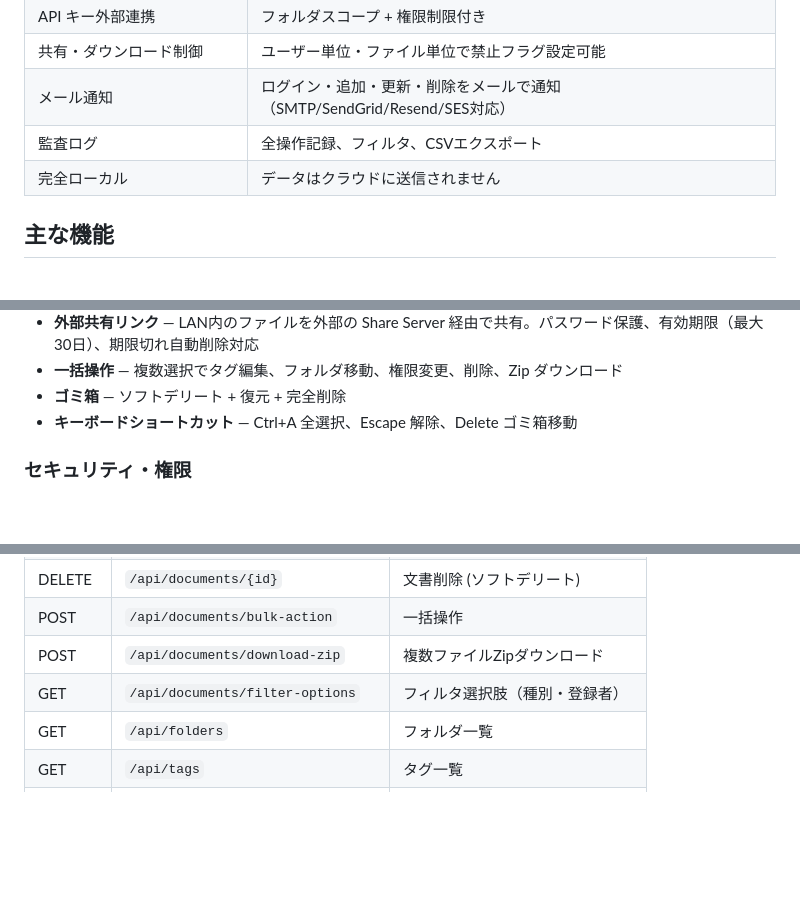
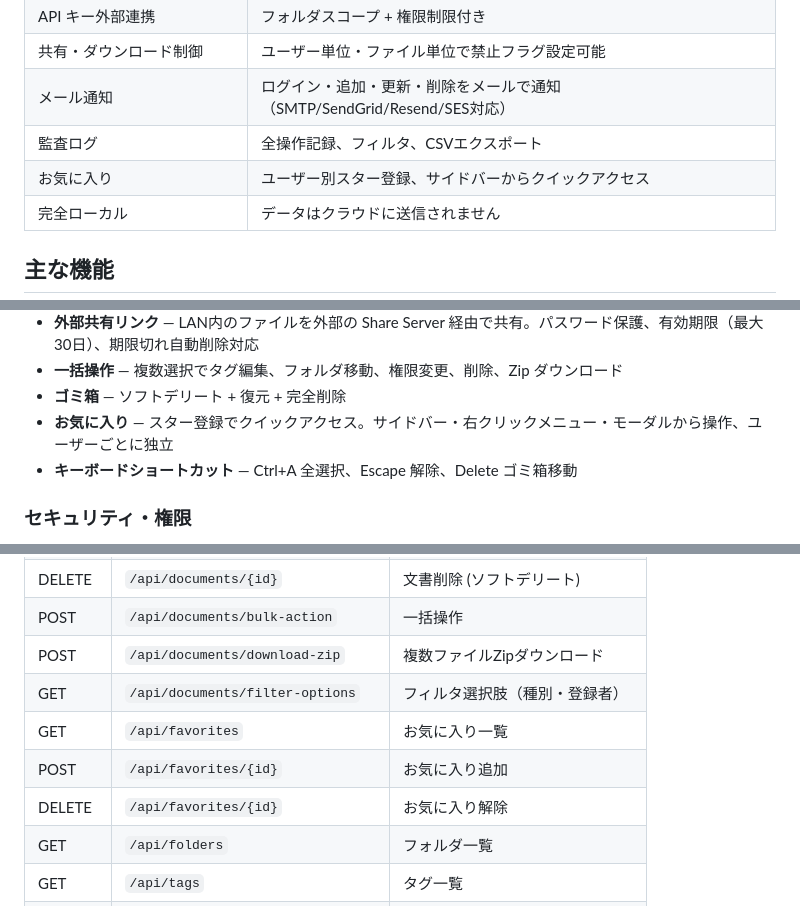
Before and after one commit to sakuranaga/local-ai-search, a Markdown page: README.md, 3 parts joined by grey strips. Drawn GitHub-style; blank space fills up the shorter version.

Commit message:
Update docs: move favorites to implemented, add to README

```diff
--- a/README.md
+++ b/README.md
@@ -62,6 +62,7 @@ LAN 内（非公開）              インターネット（公開）
 | 共有・ダウンロード制御 | ユーザー単位・ファイル単位で禁止フラグ設定可能 |
 | メール通知 | ログイン・追加・更新・削除をメールで通知（SMTP/SendGrid/Resend/SES対応） |
 | 監査ログ | 全操作記録、フィルタ、CSVエクスポート |
+| お気に入り | ユーザー別スター登録、サイドバーからクイックアクセス |
 | 完全ローカル | データはクラウドに送信されません |
 
 ## 主な機能
@@ -88,6 +89,7 @@ LAN 内（非公開）              インターネット（公開）
 - **外部共有リンク** — LAN内のファイルを外部の Share Server 経由で共有。パスワード保護、有効期限（最大30日）、期限切れ自動削除対応
 - **一括操作** — 複数選択でタグ編集、フォルダ移動、権限変更、削除、Zip ダウンロード
 - **ゴミ箱** — ソフトデリート + 復元 + 完全削除
+- **お気に入り** — スター登録でクイックアクセス。サイドバー・右クリックメニュー・モーダルから操作、ユーザーごとに独立
 - **キーボードショートカット** — Ctrl+A 全選択、Escape 解除、Delete ゴミ箱移動
 
 ### セキュリティ・権限
@@ -328,6 +330,9 @@ docker compose exec backend python -m pytest tests/ -v
 | POST | `/api/documents/bulk-action` | 一括操作 |
 | POST | `/api/documents/download-zip` | 複数ファイルZipダウンロード |
 | GET | `/api/documents/filter-options` | フィルタ選択肢（種別・登録者） |
+| GET | `/api/favorites` | お気に入り一覧 |
+| POST | `/api/favorites/{id}` | お気に入り追加 |
+| DELETE | `/api/favorites/{id}` | お気に入り解除 |
 | GET | `/api/folders` | フォルダ一覧 |
 | GET | `/api/tags` | タグ一覧 |
 | POST | `/api/ingest/tus-hook` | tus アップロード完了フック |
```
Also changed, not shown: docs/future-features.md (+1 -38 lines).
